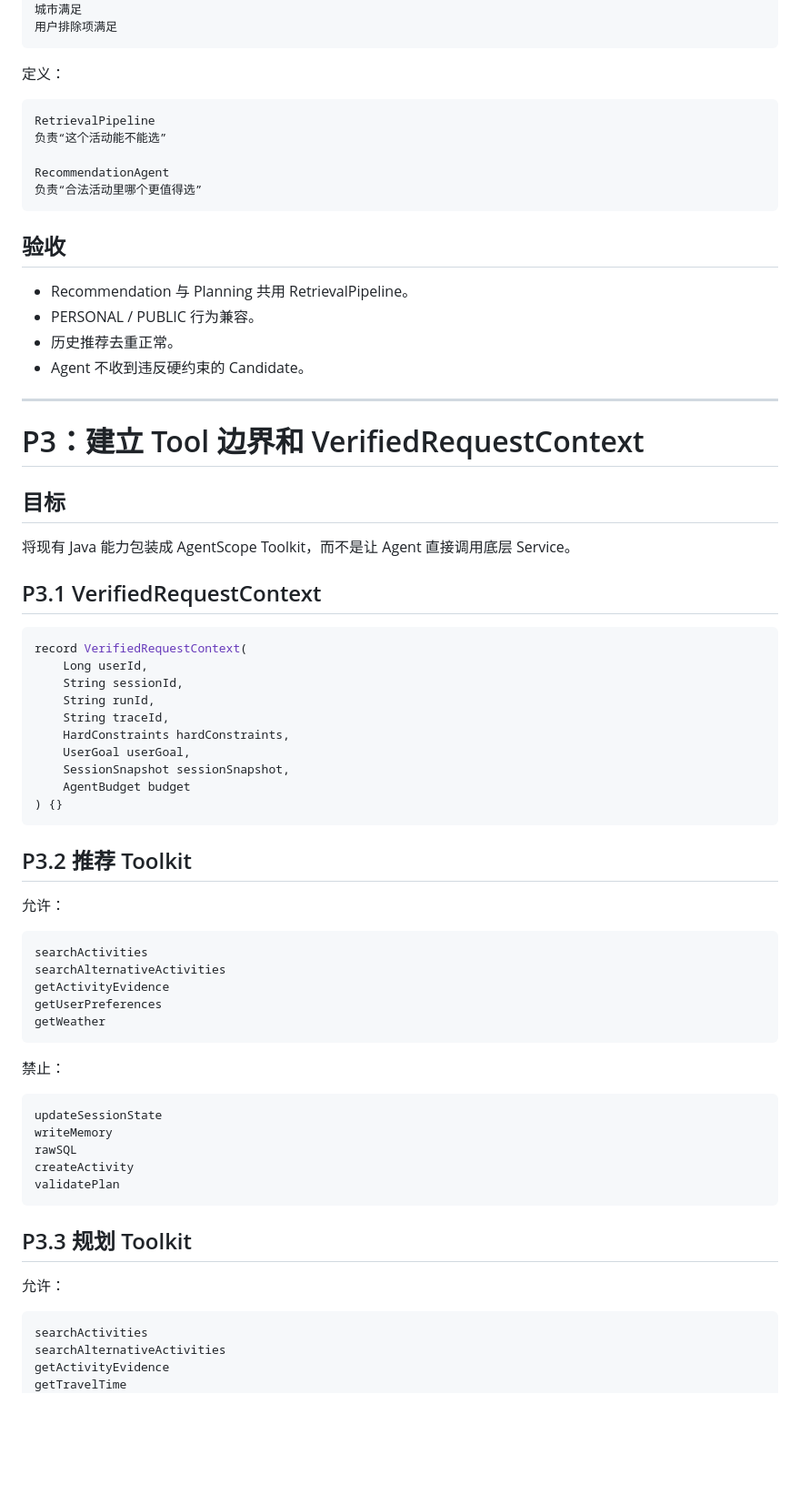
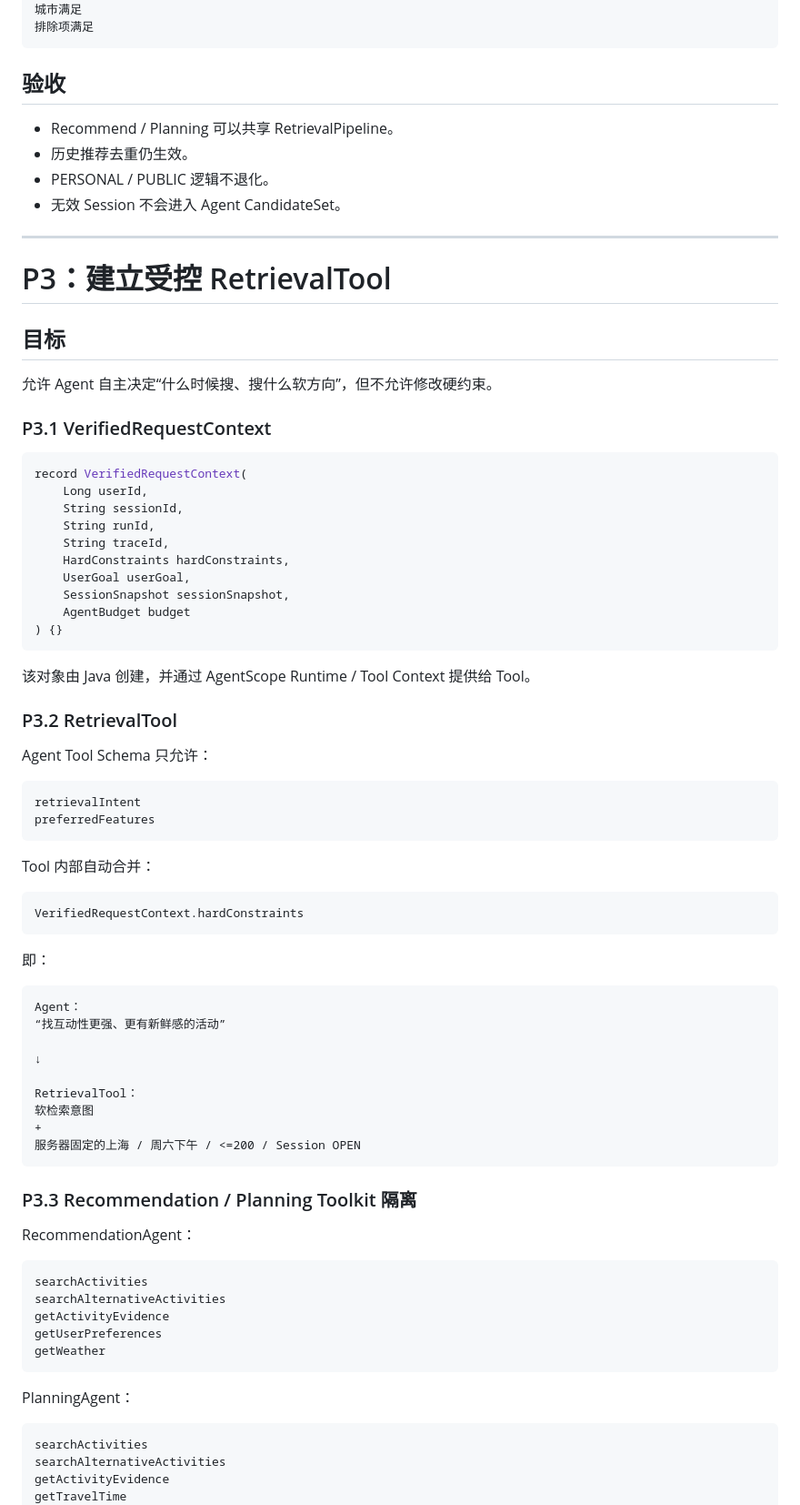
Before and after one commit to yeye422/cityActivity-agent, a Markdown page: docs/architecture/cityflow-agentscope-refactor-plan.md, the part around one of its changes. Shown at 91% size. GitHub-like rendering; blank space fills up the shorter version.

Commit message:
docs: update AgentScope refactor progress through P9

````diff
--- a/docs/architecture/cityflow-agentscope-refactor-plan.md
+++ b/docs/architecture/cityflow-agentscope-refactor-plan.md
@@ -441,34 +450,24 @@ Session OPEN
 预算满足
 城市满足
-用户排除项满足
-```
-
-定义：
-
-```text
-RetrievalPipeline
-负责“这个活动能不能选”
-
-RecommendationAgent
-负责“合法活动里哪个更值得选”
+排除项满足
 ```
 
 ## 验收
 
-- Recommendation 与 Planning 共用 RetrievalPipeline。
-- PERSONAL / PUBLIC 行为兼容。
-- 历史推荐去重正常。
-- Agent 不收到违反硬约束的 Candidate。
-
----
-
-# P3：建立 Tool 边界和 VerifiedRequestContext
+- Recommend / Planning 可以共享 RetrievalPipeline。
+- 历史推荐去重仍生效。
+- PERSONAL / PUBLIC 逻辑不退化。
+- 无效 Session 不会进入 Agent CandidateSet。
+
+---
+
+# P3：建立受控 RetrievalTool
 
 ## 目标
 
-将现有 Java 能力包装成 AgentScope Toolkit，而不是让 Agent 直接调用底层 Service。
-
-## P3.1 VerifiedRequestContext
+允许 Agent 自主决定“什么时候搜、搜什么软方向”，但不允许修改硬约束。
+
+### P3.1 VerifiedRequestContext
 
 ```java
 record VerifiedRequestContext(
@@ -483,9 +482,40 @@ record VerifiedRequestContext(
 ) {}
 ```
 
-## P3.2 推荐 Toolkit
-
-允许：
+该对象由 Java 创建，并通过 AgentScope Runtime / Tool Context 提供给 Tool。
+
+### P3.2 RetrievalTool
+
+Agent Tool Schema 只允许：
+
+```text
+retrievalIntent
+preferredFeatures
+```
+
+Tool 内部自动合并：
+
+```text
+VerifiedRequestContext.hardConstraints
+```
+
+即：
+
+```text
+Agent：
+“找互动性更强、更有新鲜感的活动”
+
+↓
+
+RetrievalTool：
+软检索意图
++
+服务器固定的上海 / 周六下午 / <=200 / Session OPEN
+```
+
+### P3.3 Recommendation / Planning Toolkit 隔离
+
+RecommendationAgent：
 
 ```text
 searchActivities
@@ -495,19 +525,7 @@ getUserPreferences
 getWeather
 ```
 
-禁止：
-
-```text
-updateSessionState
-writeMemory
-rawSQL
-createActivity
-validatePlan
-```
-
-## P3.3 规划 Toolkit
-
-允许：
+PlanningAgent：
 
 ```text
 searchActivities
````
Also changed, not shown: other parts of docs/architecture/cityflow-agentscope-refactor-plan.md (+258 -328 lines).
